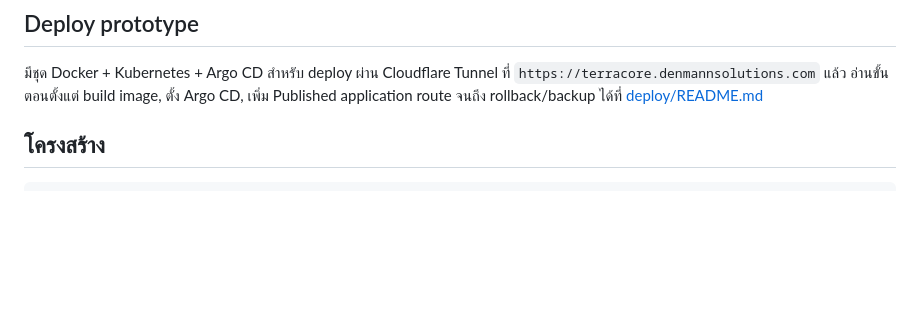
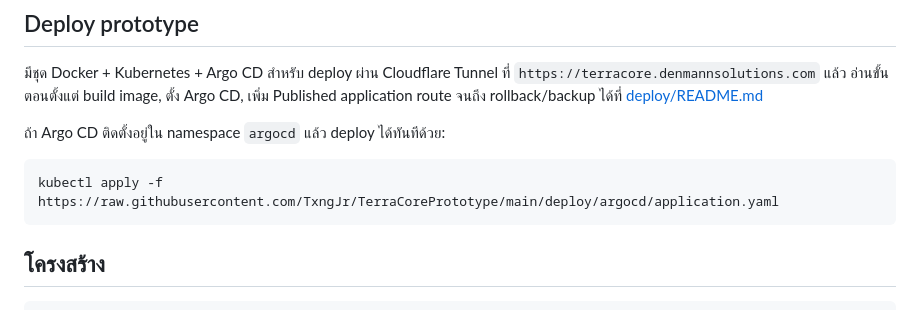
Before and after one commit to TxngJr/TerraCorePrototype, a Markdown page: README.md, the part around the change. GitHub-like rendering; blank space fills up the shorter version.

````diff
--- a/README.md
+++ b/README.md
@@ -24,6 +24,12 @@ python3 app.py
 `https://terracore.denmannsolutions.com` แล้ว อ่านขั้นตอนตั้งแต่ build image, ตั้ง Argo CD,
 เพิ่ม Published application route จนถึง rollback/backup ได้ที่
 [deploy/README.md](deploy/README.md)
+
+ถ้า Argo CD ติดตั้งอยู่ใน namespace `argocd` แล้ว deploy ได้ทันทีด้วย:
+
+```bash
+kubectl apply -f https://raw.githubusercontent.com/TxngJr/TerraCorePrototype/main/deploy/argocd/application.yaml
+```
 
 ## โครงสร้าง
 
````
Also changed, not shown: deploy/README.md (+13 -0 lines).
